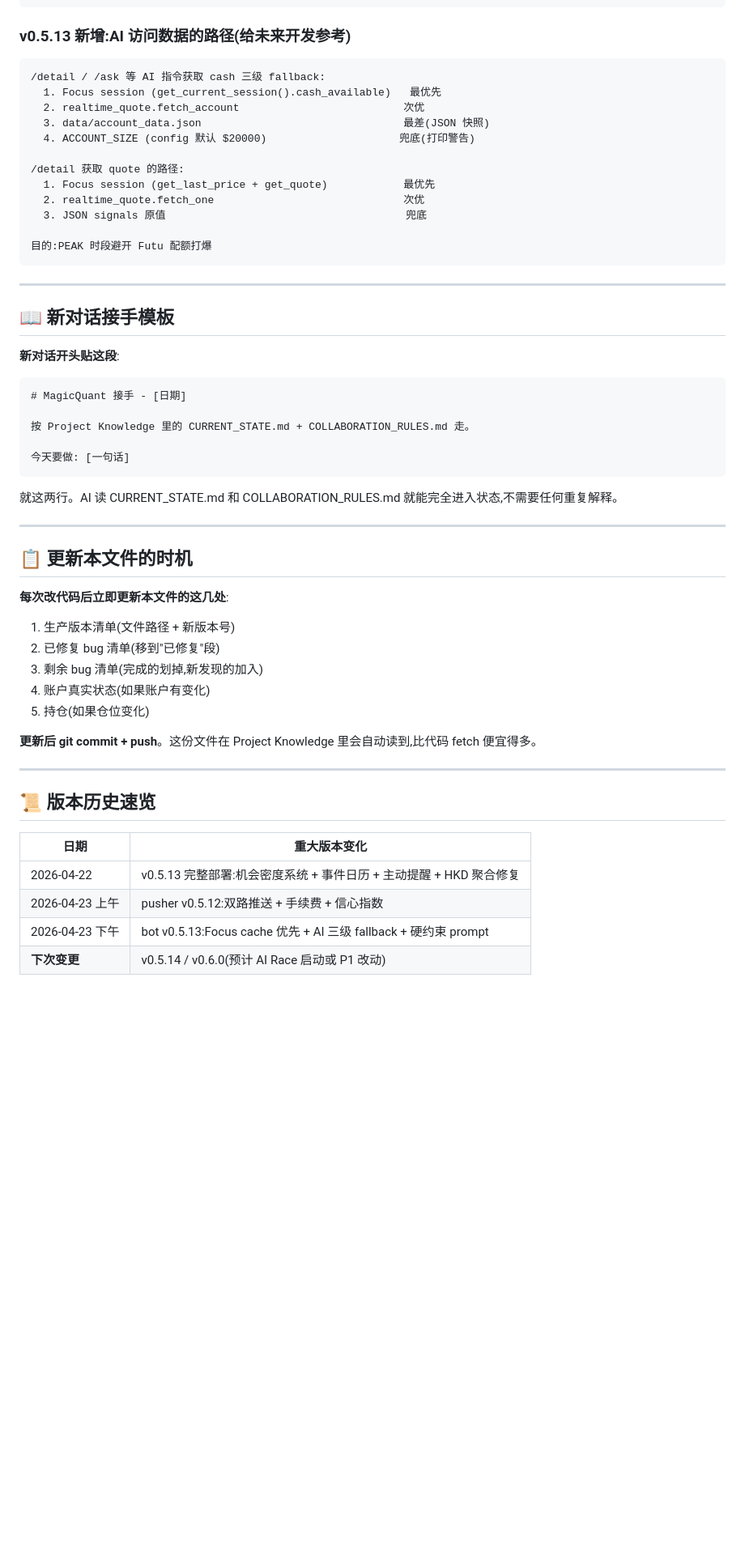
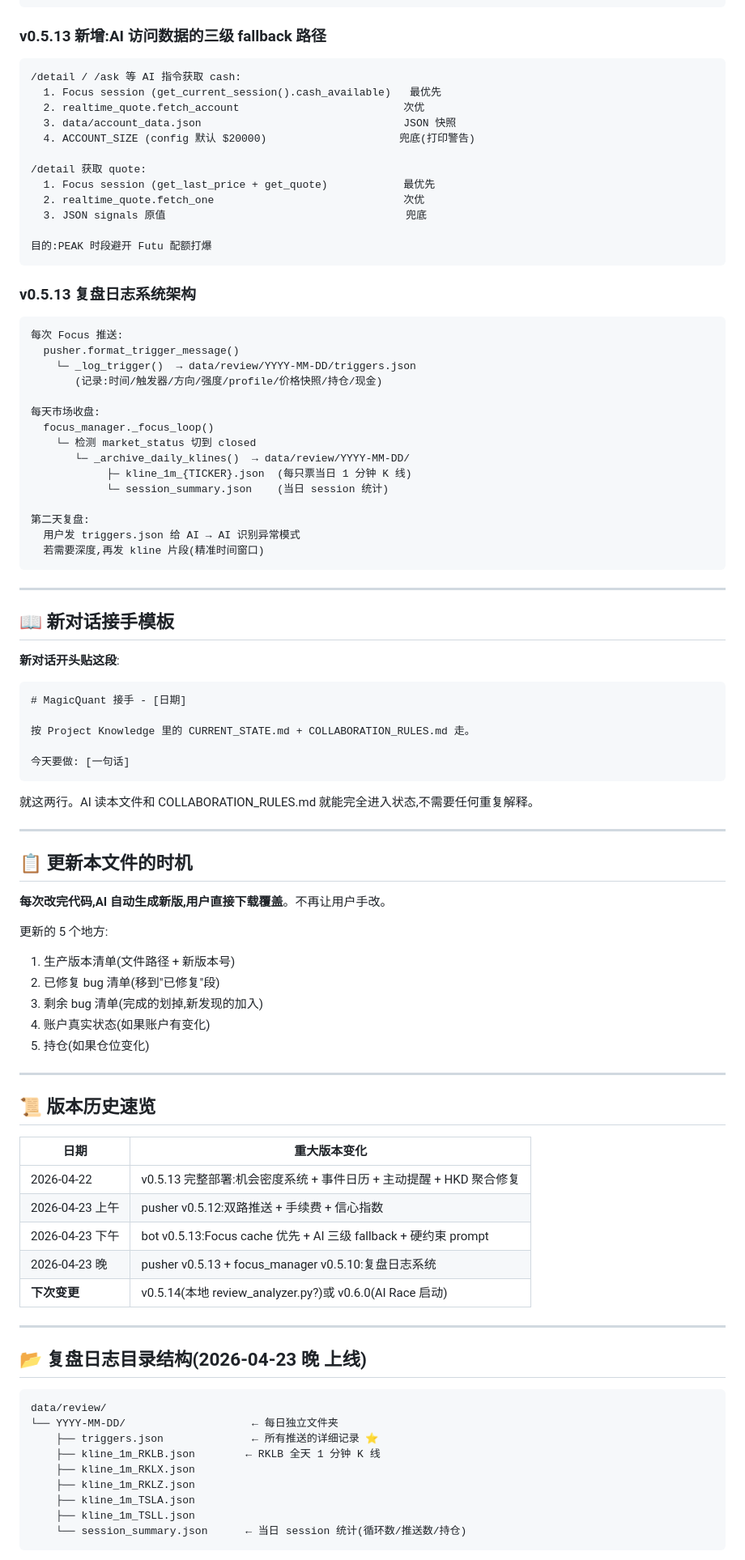
Before and after one commit to WinkYang1979/MagicQuant, a Markdown page: CURRENT_STATE.md, the part around one of its changes. Shown at 81% size. Rendered like a GitHub page; blank space fills up the shorter version.

Commit message:
CURRENT_STATE: review log system deployed

````diff
--- a/CURRENT_STATE.md
+++ b/CURRENT_STATE.md
@@ -160,20 +179,39 @@ session.first_data_ts        # 首次收到报价的时间
 session.last_any_trigger_ts  # 全局互斥计时
 ```
 
-### v0.5.13 新增:AI 访问数据的路径(给未来开发参考)
+### v0.5.13 新增:AI 访问数据的三级 fallback 路径
 ```
-/detail / /ask 等 AI 指令获取 cash 三级 fallback:
+/detail / /ask 等 AI 指令获取 cash:
   1. Focus session (get_current_session().cash_available)   最优先
   2. realtime_quote.fetch_account                          次优
-  3. data/account_data.json                                最差(JSON 快照)
+  3. data/account_data.json                                JSON 快照
   4. ACCOUNT_SIZE (config 默认 $20000)                     兜底(打印警告)
 
-/detail 获取 quote 的路径:
+/detail 获取 quote:
   1. Focus session (get_last_price + get_quote)            最优先
   2. realtime_quote.fetch_one                              次优
   3. JSON signals 原值                                      兜底
 
 目的:PEAK 时段避开 Futu 配额打爆
+```
+
+### v0.5.13 复盘日志系统架构
+```
+每次 Focus 推送:
+  pusher.format_trigger_message()
+    └─ _log_trigger()  → data/review/YYYY-MM-DD/triggers.json
+       (记录:时间/触发器/方向/强度/profile/价格快照/持仓/现金)
+
+每天市场收盘:
+  focus_manager._focus_loop()
+    └─ 检测 market_status 切到 closed
+       └─ _archive_daily_klines()  → data/review/YYYY-MM-DD/
+            ├─ kline_1m_{TICKER}.json  (每只票当日 1 分钟 K 线)
+            └─ session_summary.json    (当日 session 统计)
+
+第二天复盘:
+  用户发 triggers.json 给 AI → AI 识别异常模式
+  若需要深度,再发 kline 片段(精准时间窗口)
 ```
 
 ---
@@ -190,20 +228,20 @@ session.last_any_trigger_ts  # 全局互斥计时
 今天要做: [一句话]
 ```
 
-就这两行。AI 读 CURRENT_STATE.md 和 COLLABORATION_RULES.md 就能完全进入状态,不需要任何重复解释。
+就这两行。AI 读本文件和 COLLABORATION_RULES.md 就能完全进入状态,不需要任何重复解释。
 
 ---
 
 ## 📋 更新本文件的时机
 
-**每次改代码后立即更新本文件的这几处**:
+**每次改完代码,AI 自动生成新版,用户直接下载覆盖**。不再让用户手改。
+
+更新的 5 个地方:
 1. 生产版本清单(文件路径 + 新版本号)
 2. 已修复 bug 清单(移到"已修复"段)
 3. 剩余 bug 清单(完成的划掉,新发现的加入)
 4. 账户真实状态(如果账户有变化)
 5. 持仓(如果仓位变化)
-
-**更新后 git commit + push**。这份文件在 Project Knowledge 里会自动读到,比代码 fetch 便宜得多。
 
 ---
 
@@ -214,4 +252,22 @@ session.last_any_trigger_ts  # 全局互斥计时
 | 2026-04-22 | v0.5.13 完整部署:机会密度系统 + 事件日历 + 主动提醒 + HKD 聚合修复 |
 | 2026-04-23 上午 | pusher v0.5.12:双路推送 + 手续费 + 信心指数 |
 | 2026-04-23 下午 | bot v0.5.13:Focus cache 优先 + AI 三级 fallback + 硬约束 prompt |
-| **下次变更** | v0.5.14 / v0.6.0(预计 AI Race 启动或 P1 改动) |
+| 2026-04-23 晚 | pusher v0.5.13 + focus_manager v0.5.10:复盘日志系统 |
+| **下次变更** | v0.5.14(本地 review_analyzer.py?)或 v0.6.0(AI Race 启动) |
+
+---
+
+## 📂 复盘日志目录结构(2026-04-23 晚 上线)
+
+```
+data/review/
+└── YYYY-MM-DD/                    ← 每日独立文件夹
+    ├── triggers.json              ← 所有推送的详细记录 ⭐
+    ├── kline_1m_RKLB.json        ← RKLB 全天 1 分钟 K 线
+    ├── kline_1m_RKLX.json
+    ├── kline_1m_RKLZ.json
+    ├── kline_1m_TSLA.json
+    ├── kline_1m_TSLL.json
+    └── session_summary.json      ← 当日 session 统计(循环数/推送数/持仓)
+```
+
````
Also changed, not shown: other parts of CURRENT_STATE.md (+36 -16 lines).
